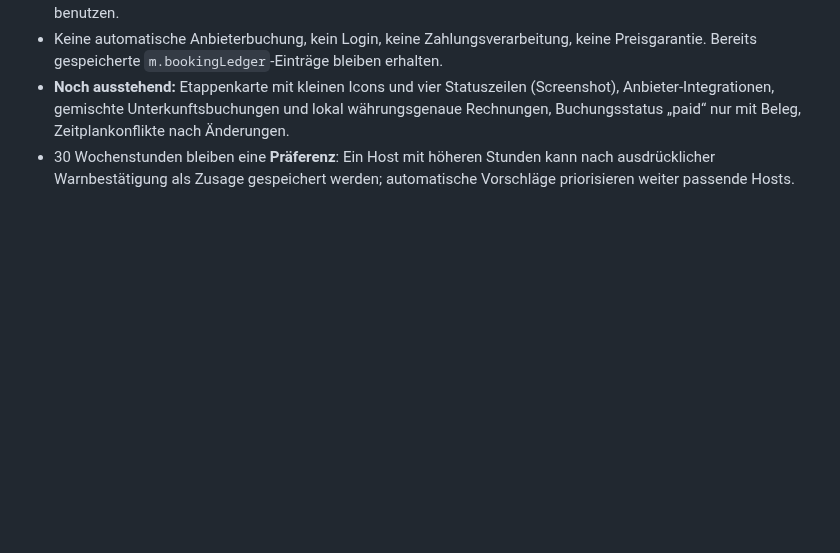
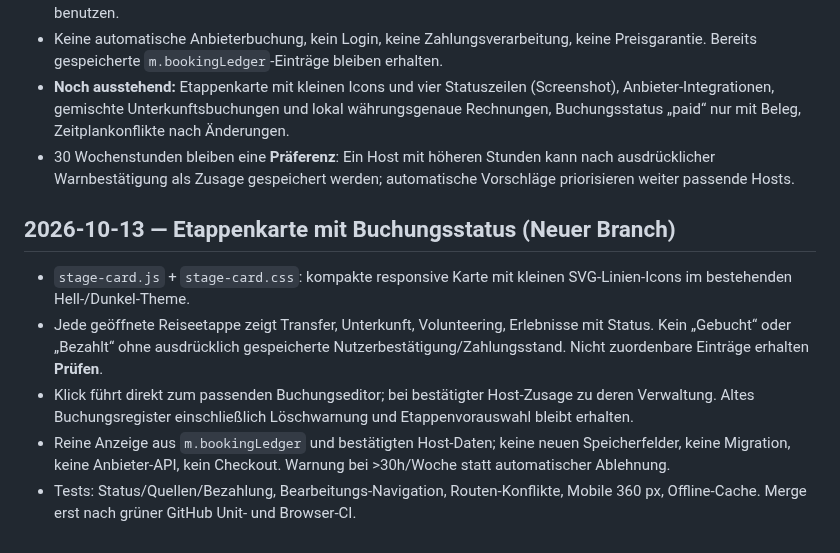
Before and after one commit to michigblino/Southbound, a Markdown page: ROADMAP_BOOKINGS_AND_STAGE_CARDS.md, the part around the change. Drawn GitHub-style; blank space fills up the shorter version.

Commit message:
docs: add stage-card handoff on current booking workflow

```diff
--- a/ROADMAP_BOOKINGS_AND_STAGE_CARDS.md
+++ b/ROADMAP_BOOKINGS_AND_STAGE_CARDS.md
@@ -65,3 +65,11 @@ Aktuelle Priorität: diese MVP-Funktionen mit Unit- und Playwright-Tests gegen P
 - Keine automatische Anbieterbuchung, kein Login, keine Zahlungsverarbeitung, keine Preisgarantie. Bereits gespeicherte `m.bookingLedger`-Einträge bleiben erhalten.
 - **Noch ausstehend:** Etappenkarte mit kleinen Icons und vier Statuszeilen (Screenshot), Anbieter-Integrationen, gemischte Unterkunftsbuchungen und lokal währungsgenaue Rechnungen, Buchungsstatus „paid“ nur mit Beleg, Zeitplankonflikte nach Änderungen.
 - 30 Wochenstunden bleiben eine **Präferenz**: Ein Host mit höheren Stunden kann nach ausdrücklicher Warnbestätigung als Zusage gespeichert werden; automatische Vorschläge priorisieren weiter passende Hosts.
+
+## 2026-10-13 — Etappenkarte mit Buchungsstatus (Neuer Branch)
+
+- `stage-card.js` + `stage-card.css`: kompakte responsive Karte mit kleinen SVG-Linien-Icons im bestehenden Hell-/Dunkel-Theme.
+- Jede geöffnete Reiseetappe zeigt Transfer, Unterkunft, Volunteering, Erlebnisse mit Status. Kein „Gebucht“ oder „Bezahlt“ ohne ausdrücklich gespeicherte Nutzerbestätigung/Zahlungsstand. Nicht zuordenbare Einträge erhalten **Prüfen**.
+- Klick führt direkt zum passenden Buchungseditor; bei bestätigter Host-Zusage zu deren Verwaltung. Altes Buchungsregister einschließlich Löschwarnung und Etappenvorauswahl bleibt erhalten.
+- Reine Anzeige aus `m.bookingLedger` und bestätigten Host-Daten; keine neuen Speicherfelder, keine Migration, keine Anbieter-API, kein Checkout. Warnung bei >30h/Woche statt automatischer Ablehnung.
+- Tests: Status/Quellen/Bezahlung, Bearbeitungs-Navigation, Routen-Konflikte, Mobile 360 px, Offline-Cache. Merge erst nach grüner GitHub Unit- und Browser-CI.
```
